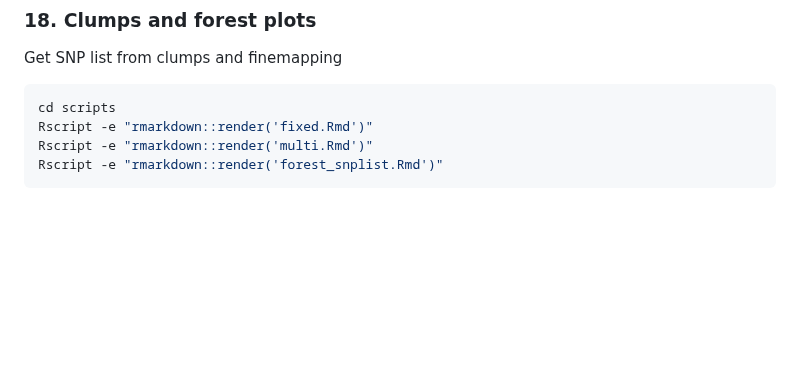
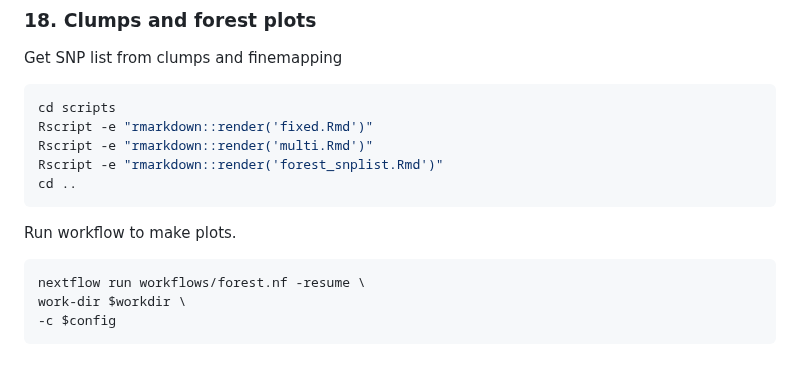
Before and after one commit to ccbs-stradl/antidep-gwas, a Markdown page: docs/workflow_documentation.md, the part around the change. GitHub-like rendering; blank space fills up the shorter version.

Commit message:
document running forest plot workflow

````diff
--- a/docs/workflow_documentation.md
+++ b/docs/workflow_documentation.md
@@ -256,4 +256,12 @@ cd scripts
 Rscript -e "rmarkdown::render('fixed.Rmd')"
 Rscript -e "rmarkdown::render('multi.Rmd')"
 Rscript -e "rmarkdown::render('forest_snplist.Rmd')"
+cd ..
 ```
+
+Run workflow to make plots.
+```sh
+nextflow run workflows/forest.nf -resume \
+work-dir $workdir \
+-c $config
+```
````
